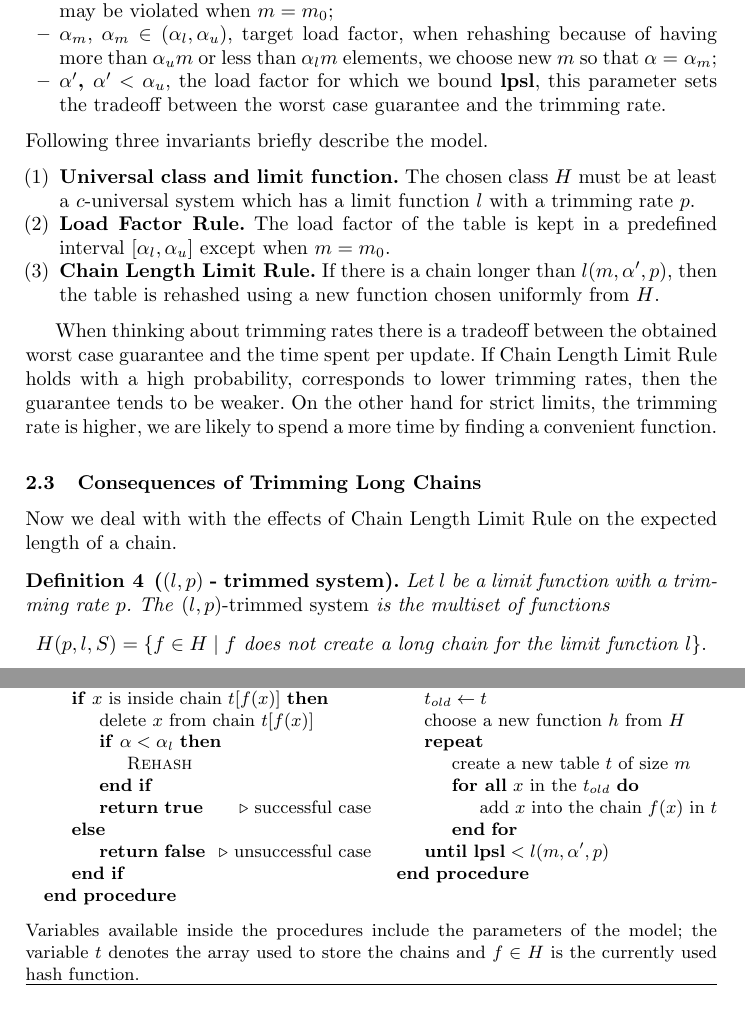
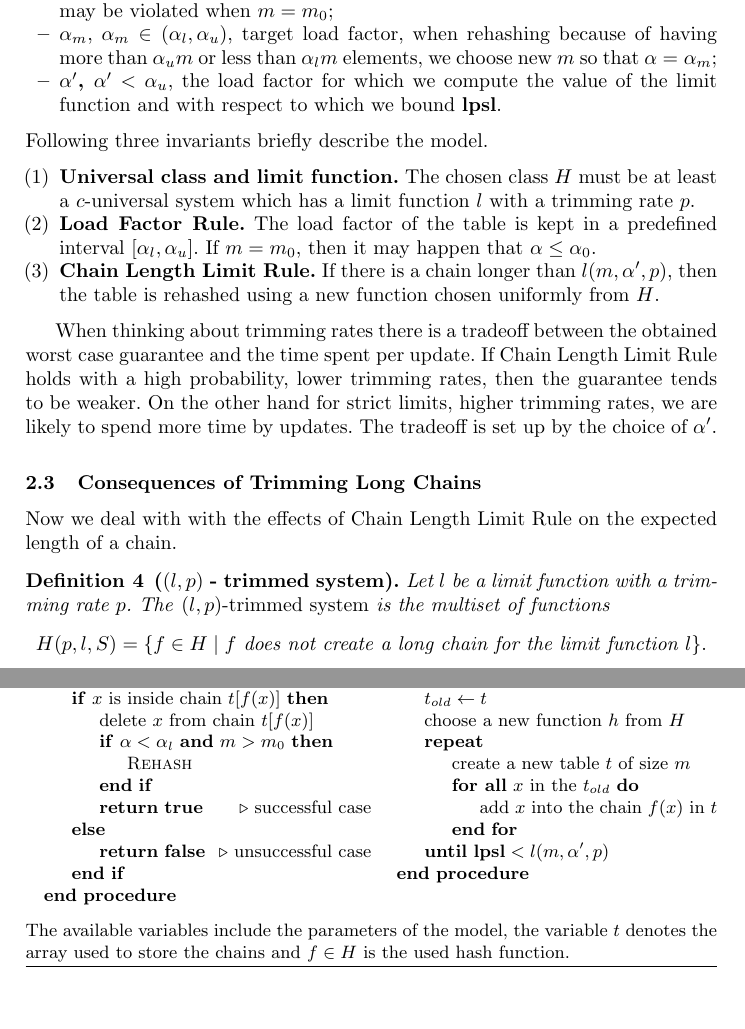
Before and after one commit to babky/hashing, a LaTeX thesis (esa-article/text.tex, which reads esa-article/algorithms.tex, esa-article/model.tex): two parts of pages 4 and 5 of 16, joined at a grey line, cut so that both start at the same text. Compiled offline with pdfLaTeX.

Commit message:
+ Model upravy.

```diff
--- a/esa-article/algorithms.tex
+++ b/esa-article/algorithms.tex
@@ -21,7 +21,7 @@
 \Procedure{Delete}{$x$}
 	\If {$x$ is inside chain $t[f(x)]$}
 		\State delete $x$ from chain $t[f(x)]$
-		\If{$\alpha < \alpha_l$}
+		\If{$\alpha < \alpha_l$ \textbf{and} $m > m_0$}
 			\State \Call{Rehash}{}
 		\EndIf
 		\State \textbf{return} \textbf{true} \Comment{successful case}
@@ -63,6 +63,6 @@
 \end{minipage}
 \begin{minipage}[t]{\linewidth}
 \vspace{0.3cm}
-Variables available inside the procedures include the parameters of the model; the variable $t$ denotes the array used to store the chains and $f \in H$ is the currently used hash function.
+The available variables include the parameters of the model, the variable $t$ denotes the array used to store the chains and $f \in H$ is the used hash function.
 \end{minipage}
 \end{algorithm}
--- a/esa-article/model.tex
+++ b/esa-article/model.tex
@@ -25,18 +25,19 @@ The comprehensive list of all parameters of the hash table:
 	\item {$m_0$}, initial size of the hash table;
 	\item {$\alpha_l$, $\alpha_u$, $\alpha_l < \alpha_u$}, lower and upper bound on the load factor, lower bound may be violated when $m = m_0$;
 	\item {$\alpha_m$, $\alpha_m \in (\alpha_l, \alpha_u)$}, target load factor, when rehashing because of having more than $\alpha_u m$ or less than $\alpha_l m$ elements, we choose new $m$ so that $\alpha = \alpha_m$;
-	\item \textbf{$\alpha'$, $\alpha' < \alpha_u$}, the load factor for which we bound $\lpsl$, this parameter sets the tradeoff between the worst case guarantee and the trimming rate.
+	\item \textbf{$\alpha'$, $\alpha' < \alpha_u$}, the load factor for which we compute the value of the limit function and with respect to which we bound $\lpsl$.
 \end{itemize}
 Following three invariants briefly describe the model.
 \begin{itemize}
 \item[(1)] \textbf{Universal class and limit function.} The chosen class $H$ must be at least a $c$-universal system which has a limit function $l$ with a trimming rate $p$.
-\item[(2)] \textbf{Load Factor Rule.} The load factor of the table is kept in a predefined interval $[\alpha_l, \alpha_u]$ except when $m = m_0$.
+\item[(2)] \textbf{Load Factor Rule.} The load factor of the table is kept in a predefined interval $[\alpha_l, \alpha_u]$. If $m = m_0$, then it may happen that $\alpha \leq \alpha_0$.
 \item[(3)] \textbf{Chain Length Limit Rule.} If there is a chain longer than $l(m, \alpha', p)$, then the table is rehashed using a new function chosen uniformly from $H$.
 \end{itemize}
 
 When thinking about trimming rates there is a tradeoff between the obtained worst case guarantee and the time spent per update.
-If Chain Length Limit Rule holds with a high probability, corresponds to lower trimming rates, then the guarantee tends to be weaker.
-On the other hand for strict limits, the trimming rate is higher, we are likely to spend a more time by finding a convenient function.
+If Chain Length Limit Rule holds with a high probability, lower trimming rates, then the guarantee tends to be weaker.
+On the other hand for strict limits, higher trimming rates, we are likely to spend more time by updates.
+The tradeoff is set up by the choice of $\alpha'$.
 
 \input{algorithms}
 
```
